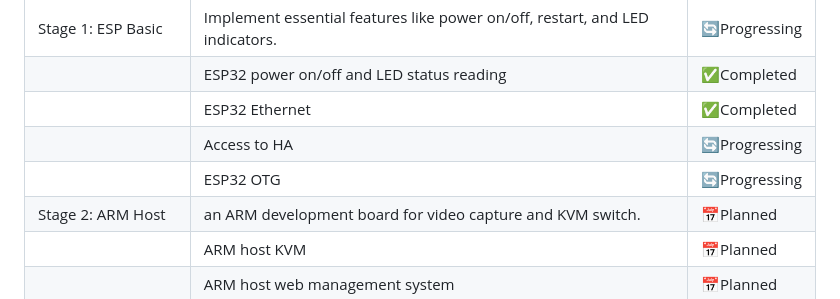
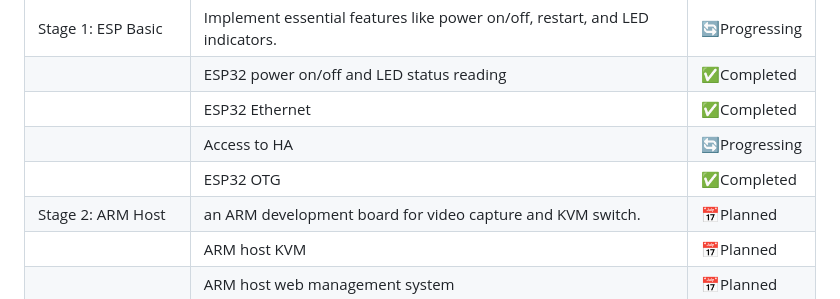
Before and after one commit to yew46/simpleipmi, a Markdown page: README.md, the part around the change. Rendered like a GitHub page.

```diff
--- a/README.md
+++ b/README.md
@@ -42,7 +42,7 @@ We’re building a **low-cost remote management device** using basic components.
 |                          |  ESP32 power on/off and LED status reading                                   |  ✅Completed   |
 |                          |  ESP32 Ethernet                                                              |  ✅Completed   |
 |                          |  Access to HA                                                                |  🔄Progressing |
-|                          |  ESP32 OTG                                                                   |  🔄Progressing |
+|                          |  ESP32 OTG                                                                   |  ✅Completed   |
 |   Stage 2: ARM Host      |  an ARM development board for video capture and KVM switch.                  |  📅Planned     |
 |                          |  ARM host KVM                                                                |  📅Planned     |
 |                          |  ARM host web management system                                              |  📅Planned     |
```
